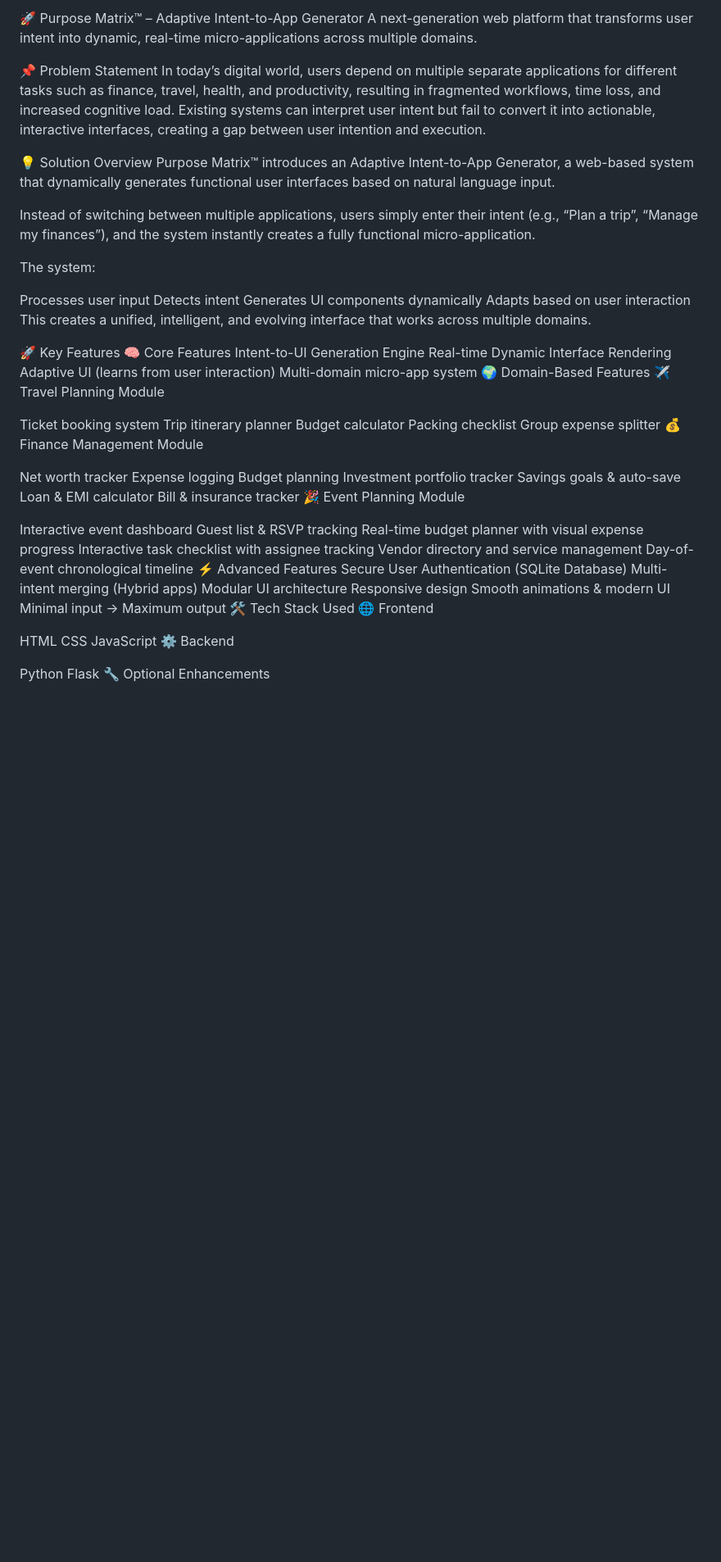
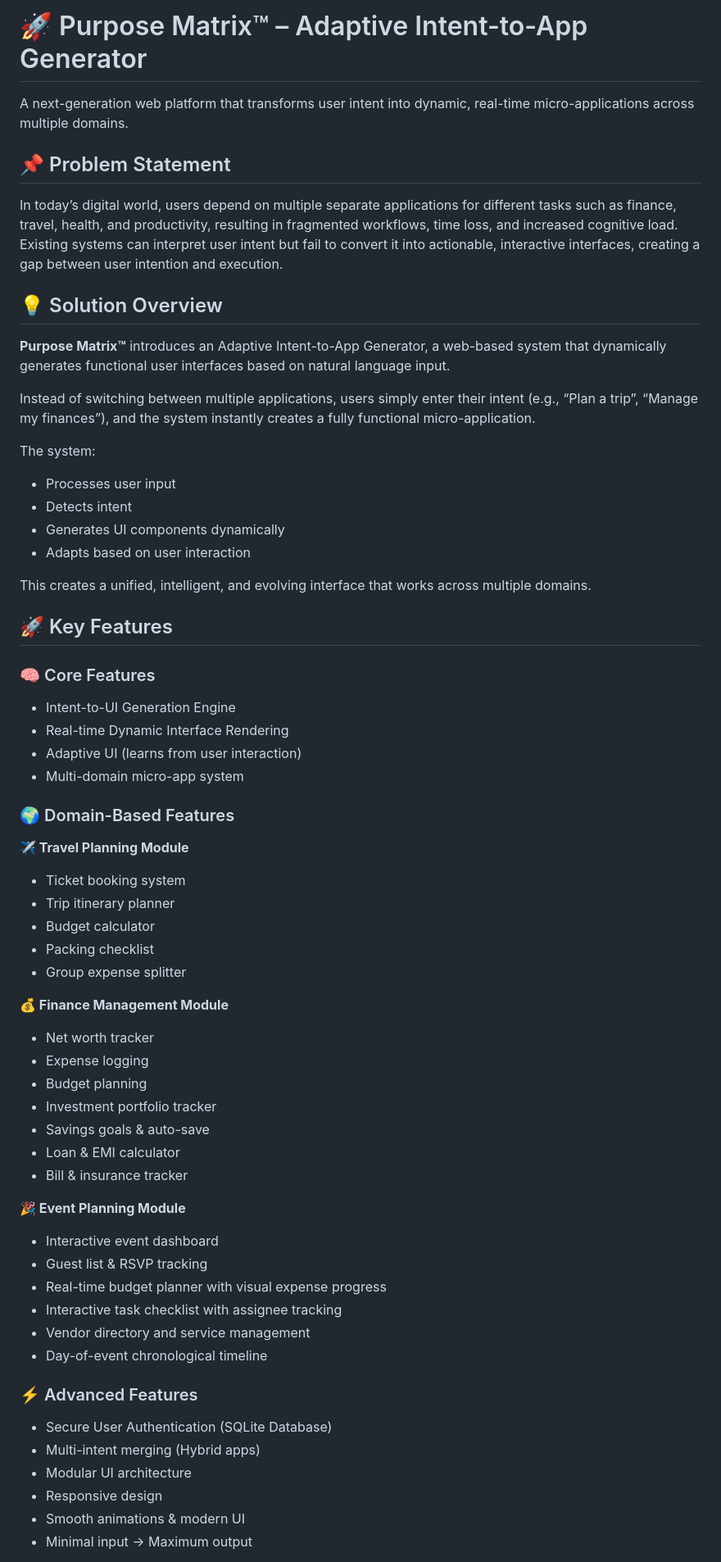
Before and after one commit to appu-shoo/BMS_Project, a Markdown page: README.md, the part around one of its changes. Shown at 82% size. GitHub-like rendering; blank space fills up the shorter version.

Commit message:
Refactor README.md for improved structure and clarity
Updated headings and improved formatting in README.md for better clarity and organization.

```diff
--- a/README.md
+++ b/README.md
@@ -1,69 +1,63 @@
-🚀 Purpose Matrix™ – Adaptive Intent-to-App Generator
+# 🚀 Purpose Matrix™ – Adaptive Intent-to-App Generator
+
 A next-generation web platform that transforms user intent into dynamic, real-time micro-applications across multiple domains.
 
-📌 Problem Statement
+## 📌 Problem Statement
+
 In today’s digital world, users depend on multiple separate applications for different tasks such as finance, travel, health, and productivity, resulting in fragmented workflows, time loss, and increased cognitive load. Existing systems can interpret user intent but fail to convert it into actionable, interactive interfaces, creating a gap between user intention and execution.
 
-💡 Solution Overview
-Purpose Matrix™ introduces an Adaptive Intent-to-App Generator, a web-based system that dynamically generates functional user interfaces based on natural language input.
+## 💡 Solution Overview
+
+**Purpose Matrix™** introduces an Adaptive Intent-to-App Generator, a web-based system that dynamically generates functional user interfaces based on natural language input.
 
 Instead of switching between multiple applications, users simply enter their intent (e.g., “Plan a trip”, “Manage my finances”), and the system instantly creates a fully functional micro-application.
 
 The system:
+- Processes user input
+- Detects intent
+- Generates UI components dynamically
+- Adapts based on user interaction
 
-Processes user input
-Detects intent
-Generates UI components dynamically
-Adapts based on user interaction
 This creates a unified, intelligent, and evolving interface that works across multiple domains.
 
-🚀 Key Features
-🧠 Core Features
-Intent-to-UI Generation Engine
-Real-time Dynamic Interface Rendering
-Adaptive UI (learns from user interaction)
-Multi-domain micro-app system
-🌍 Domain-Based Features
-✈️ Travel Planning Module
+## 🚀 Key Features
 
-Ticket booking system
-Trip itinerary planner
-Budget calculator
-Packing checklist
-Group expense splitter
-💰 Finance Management Module
+### 🧠 Core Features
+- Intent-to-UI Generation Engine
+- Real-time Dynamic Interface Rendering
+- Adaptive UI (learns from user interaction)
+- Multi-domain micro-app system
 
-Net worth tracker
-Expense logging
-Budget planning
-Investment portfolio tracker
-Savings goals & auto-save
-Loan & EMI calculator
-Bill & insurance tracker
-🎉 Event Planning Module
+### 🌍 Domain-Based Features
+**✈️ Travel Planning Module**
+- Ticket booking system
+- Trip itinerary planner
+- Budget calculator
+- Packing checklist
+- Group expense splitter
 
-Interactive event dashboard
-Guest list & RSVP tracking
-Real-time budget planner with visual expense progress
-Interactive task checklist with assignee tracking
-Vendor directory and service management
-Day-of-event chronological timeline
-⚡ Advanced Features
-Secure User Authentication (SQLite Database)
-Multi-intent merging (Hybrid apps)
-Modular UI architecture
-Responsive design
-Smooth animations & modern UI
-Minimal input → Maximum output
-🛠️ Tech Stack Used
-🌐 Frontend
+**💰 Finance Management Module**
+- Net worth tracker
+- Expense logging
+- Budget planning
+- Investment portfolio tracker
+- Savings goals & auto-save
+- Loan & EMI calculator
+- Bill & insurance tracker
 
-HTML
-CSS
-JavaScript
-⚙️ Backend
+**🎉 Event Planning Module**
+- Interactive event dashboard
+- Guest list & RSVP tracking
+- Real-time budget planner with visual expense progress
+- Interactive task checklist with assignee tracking
+- Vendor directory and service management
+- Day-of-event chronological timeline
 
-Python
-Flask
-🔧 Optional Enhancements
+### ⚡ Advanced Features
+- Secure User Authentication (SQLite Database)
+- Multi-intent merging (Hybrid apps)
+- Modular UI architecture
+- Responsive design
+- Smooth animations & modern UI
+- Minimal input → Maximum output
 
```
Also changed, not shown: other parts of README.md (+44 -21 lines).
